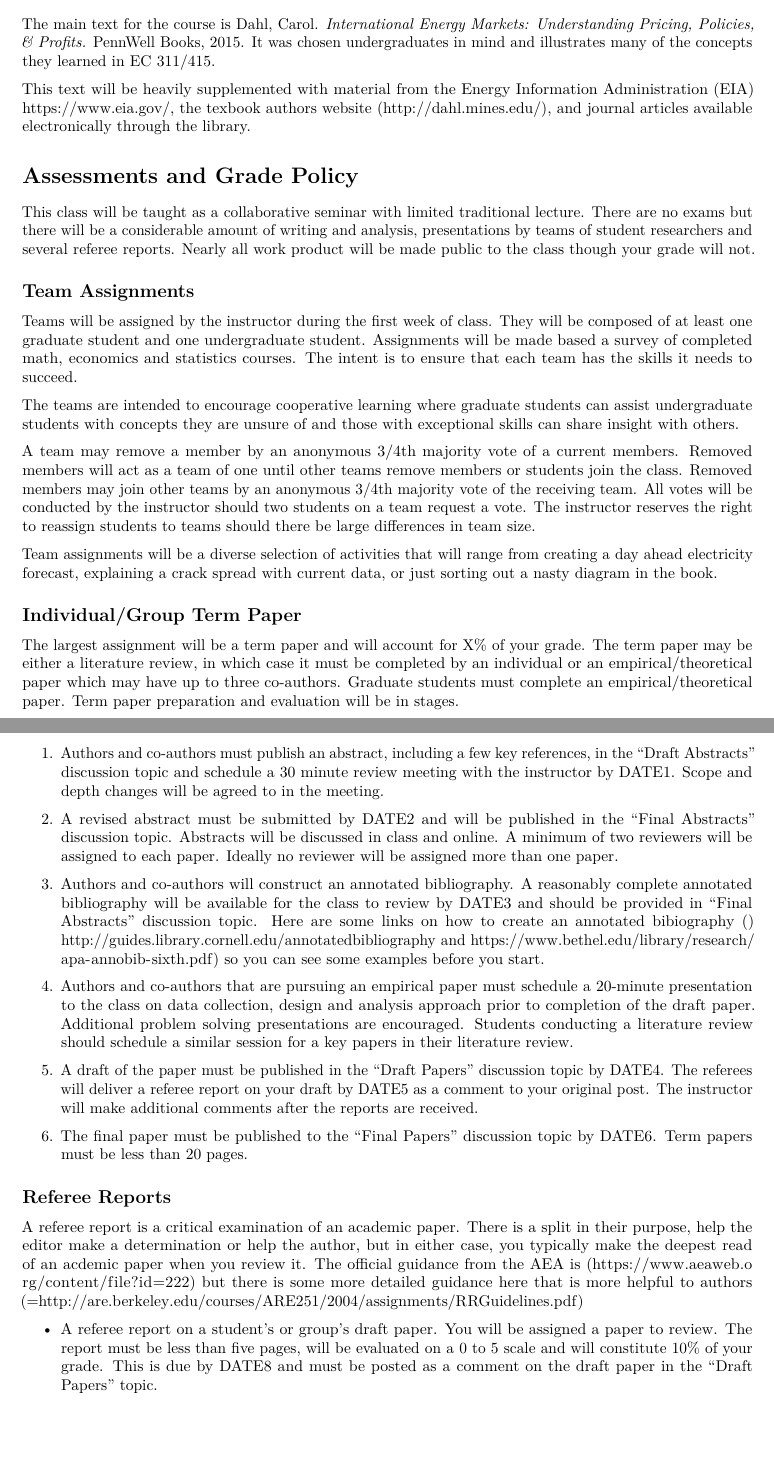
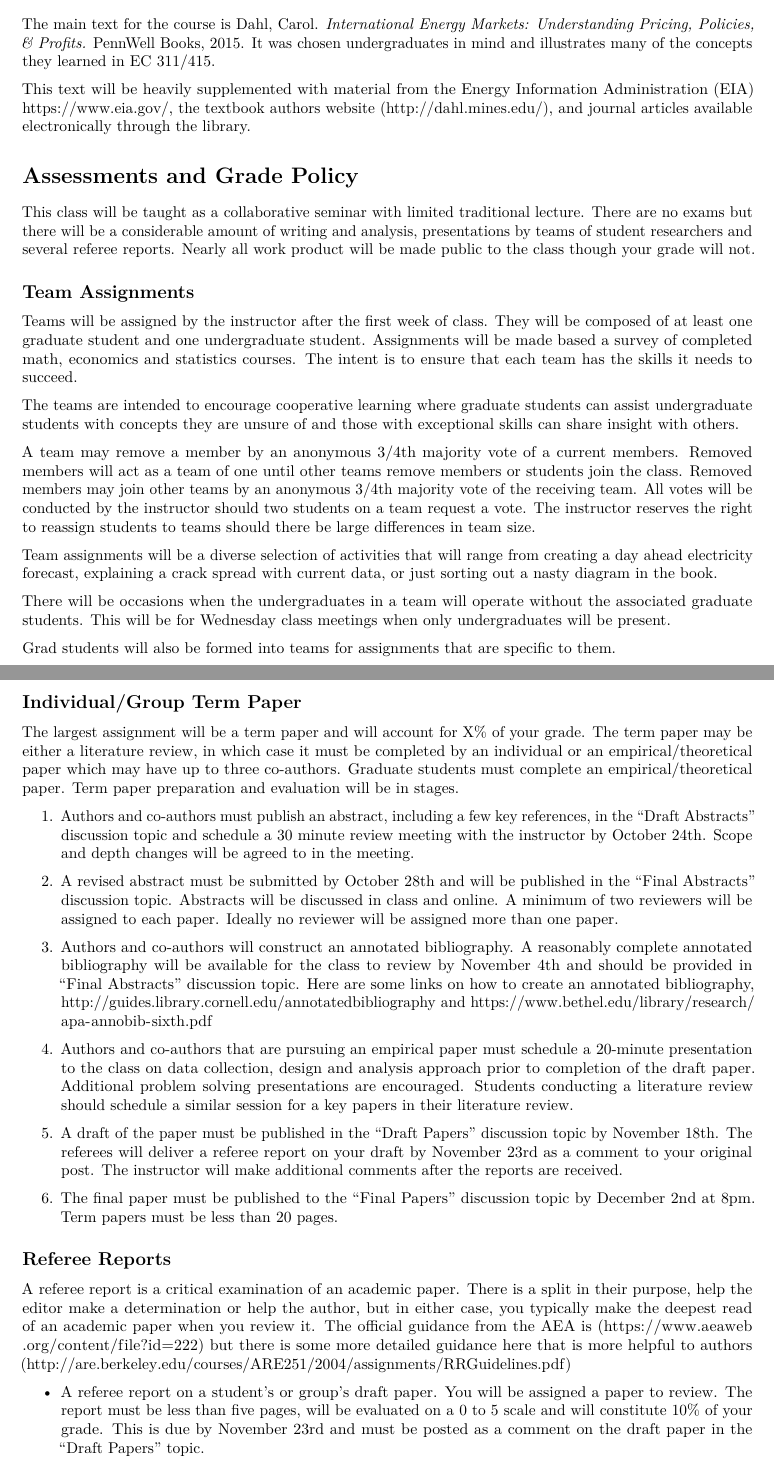
Before and after one commit to woodsjam/Course-Energy-Economics, an R Markdown document (SyllabusFall16.Rmd): two parts of pages 2 and 3 of 6, joined at a grey line, cut so that both start at the same text, the shorter picture padded with empty space. Rendered offline with R 4.5, knitr and Pandoc, then LaTeX, with nearby package versions.

Commit message:
Added the dates and specified that the grad students will have separate groups on their days.

```diff
--- a/SyllabusFall16.Rmd
+++ b/SyllabusFall16.Rmd
@@ -56,7 +56,7 @@ Office Hours:
 
 The main text for the course is Dahl, Carol. _International Energy Markets: Understanding Pricing, Policies, & Profits._ PennWell Books, 2015.  It was chosen undergraduates in mind and illustrates many of the concepts they learned in EC 311/415.
 
-This text will be heavily supplemented with material from the Energy Information Administration (EIA) https://www.eia.gov/, the texbook authors website (http://dahl.mines.edu/), and journal articles available electronically through the library.
+This text will be heavily supplemented with material from the Energy Information Administration (EIA) https://www.eia.gov/, the textbook authors website (http://dahl.mines.edu/), and journal articles available electronically through the library.
 
 # Assessments and Grade Policy
 
@@ -66,7 +66,7 @@ and several referee reports. Nearly all work product will be made public to the
 
 ## Team Assignments
 
-Teams will be assigned by the instructor during the first week of class. They will be composed of at least one
+Teams will be assigned by the instructor after the first week of class. They will be composed of at least one
 graduate student and one undergraduate student. Assignments will be made based a survey of completed
 math, economics and statistics courses. The intent is to ensure that each team has the skills it needs to
 succeed.
@@ -83,6 +83,10 @@ right to reassign students to teams should there be large differences in team si
 
 Team assignments will be a diverse selection of activities that will range from creating a day ahead electricity forecast, explaining a crack spread with current data, or just sorting out a nasty diagram in the book.
 
+There will be occasions when the undergraduates in a team will operate without the associated graduate students.  This will be for Wednesday class meetings when only undergraduates will be present.
+
+Grad students will also be formed into teams for assignments that are specific to them.
+
 ## Individual/Group Term Paper
 
 The largest assignment will be a term paper and will account for X% of your grade. The term paper may be
@@ -91,33 +95,34 @@ paper which may have up to three co-authors. Graduate students
 must complete an empirical/theoretical paper. Term paper preparation and evaluation will be in stages.
 
 1. Authors and co-authors must publish an abstract, including a few key references, in the “Draft Abstracts”
-discussion topic and schedule a 30 minute review meeting with the instructor by DATE1. Scope and depth changes will be agreed to in the meeting.
+discussion topic and schedule a 30 minute review meeting with the instructor by October 24th. Scope and depth changes will be agreed to in the meeting.
 
-2. A revised abstract must be submitted by DATE2 and will be published in the “Final Abstracts”
+2. A revised abstract must be submitted by October 28th and will be published in the “Final Abstracts”
 discussion topic. Abstracts will be discussed in class and online. A minimum of two reviewers will be
 assigned to each paper. Ideally no reviewer will be assigned more than one paper.
 
 3. Authors and co-authors will construct an annotated bibliography. A reasonably complete annotated bibliography will be
-available for the class to review by DATE3 and should be provided in “Final Abstracts” discussion topic.  Here are some links on how to create an annotated bibiography () http://guides.library.cornell.edu/annotatedbibliography and https://www.bethel.edu/library/research/apa-annobib-sixth.pdf) so you can see some examples before you start.
+available for the class to review by November 4th and should be provided in “Final Abstracts” discussion topic.  Here are some links on how to create an annotated bibliography, http://guides.library.cornell.edu/annotatedbibliography and               https://www.bethel.edu/library/research/apa-annobib-sixth.pdf
+
 
 4. Authors and co-authors that are pursuing an empirical paper must schedule a 20-minute presentation
 to the class on data collection, design and analysis approach prior to completion of the draft paper.
 Additional problem solving presentations are encouraged. Students conducting a literature review should schedule a similar session for a key papers in their literature review.
 
-5. A draft of the paper must be published in the “Draft Papers” discussion topic by DATE4. The
-referees will deliver a referee report on your draft by DATE5 as a comment to your original post.
+5. A draft of the paper must be published in the “Draft Papers” discussion topic by November 18th. The
+referees will deliver a referee report on your draft by November 23rd as a comment to your original post.
 The instructor will make additional comments after the reports are received.
 
-6. The final paper must be published to the “Final Papers” discussion topic by DATE6. Term papers
+6. The final paper must be published to the “Final Papers” discussion topic by December 2nd at 8pm. Term papers
 must be less than 20 pages.
 
 ## Referee Reports
 
-A referee report is a critical examination of an academic paper.  There is a split in their purpose, help the editor make a determination or help the author, but in either case, you typically make the deepest read of an acdemic paper when you review it.  The official guidance from the AEA is (https://www.aeaweb.org/content/file?id=222) but there is some more detailed guidance here that is more helpful to authors (=http://are.berkeley.edu/courses/ARE251/2004/assignments/RRGuidelines.pdf)
+A referee report is a critical examination of an academic paper.  There is a split in their purpose, help the editor make a determination or help the author, but in either case, you typically make the deepest read of an academic paper when you review it.  The official guidance from the AEA is (https://www.aeaweb.org/content/file?id=222) but there is some more detailed guidance here that is more helpful to authors (http://are.berkeley.edu/courses/ARE251/2004/assignments/RRGuidelines.pdf)
 
 + A referee report on a student’s or group’s draft paper. You will be assigned a paper to review. The
 report must be less than five pages, will be evaluated on a 0 to 5 scale and will constitute 10% of your
-grade. This is due by DATE8 and must be posted as a comment on the draft paper in the “Draft
+grade. This is due by November 23rd and must be posted as a comment on the draft paper in the “Draft
 Papers” topic.
 
 + A referee report on a student’s or group’s final paper. This will be a second review of the paper you
```
Also changed, not shown: SyllabusFall16.pdf (added), SyllabusFall16.Rmd (20 more changed lines).
